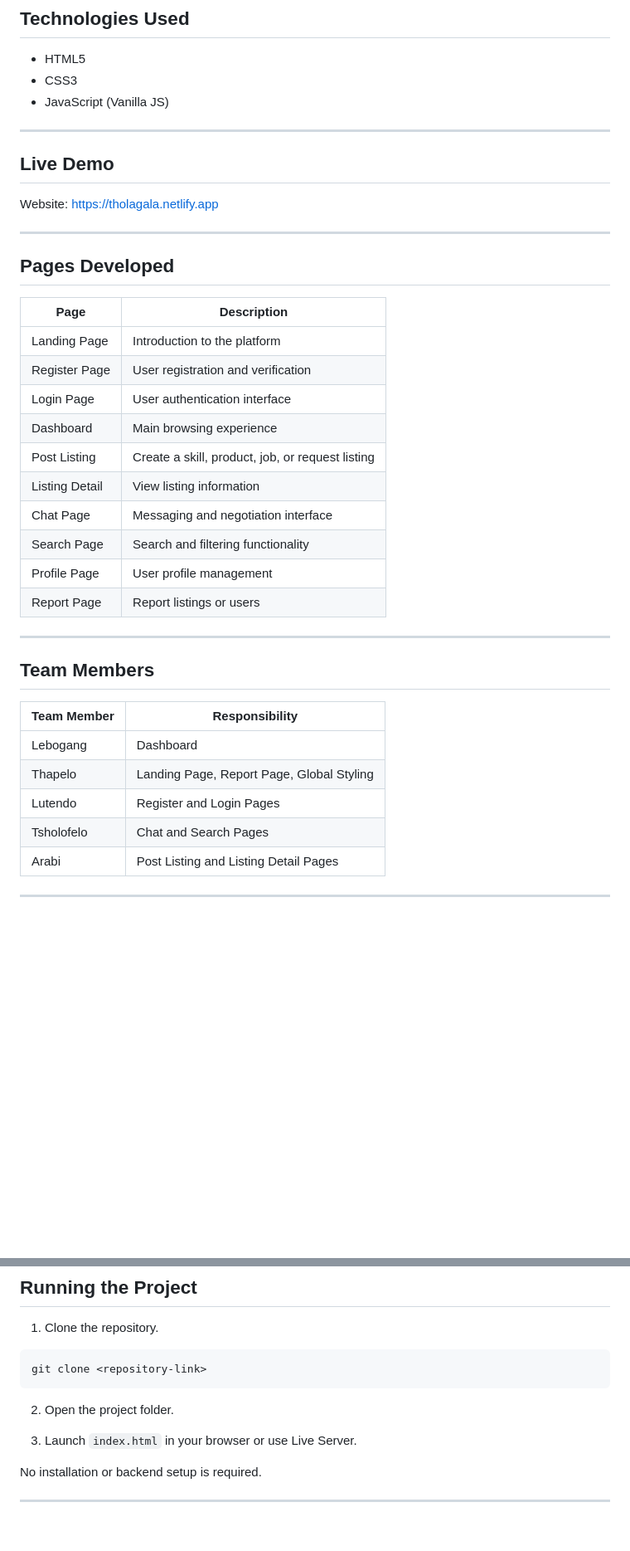
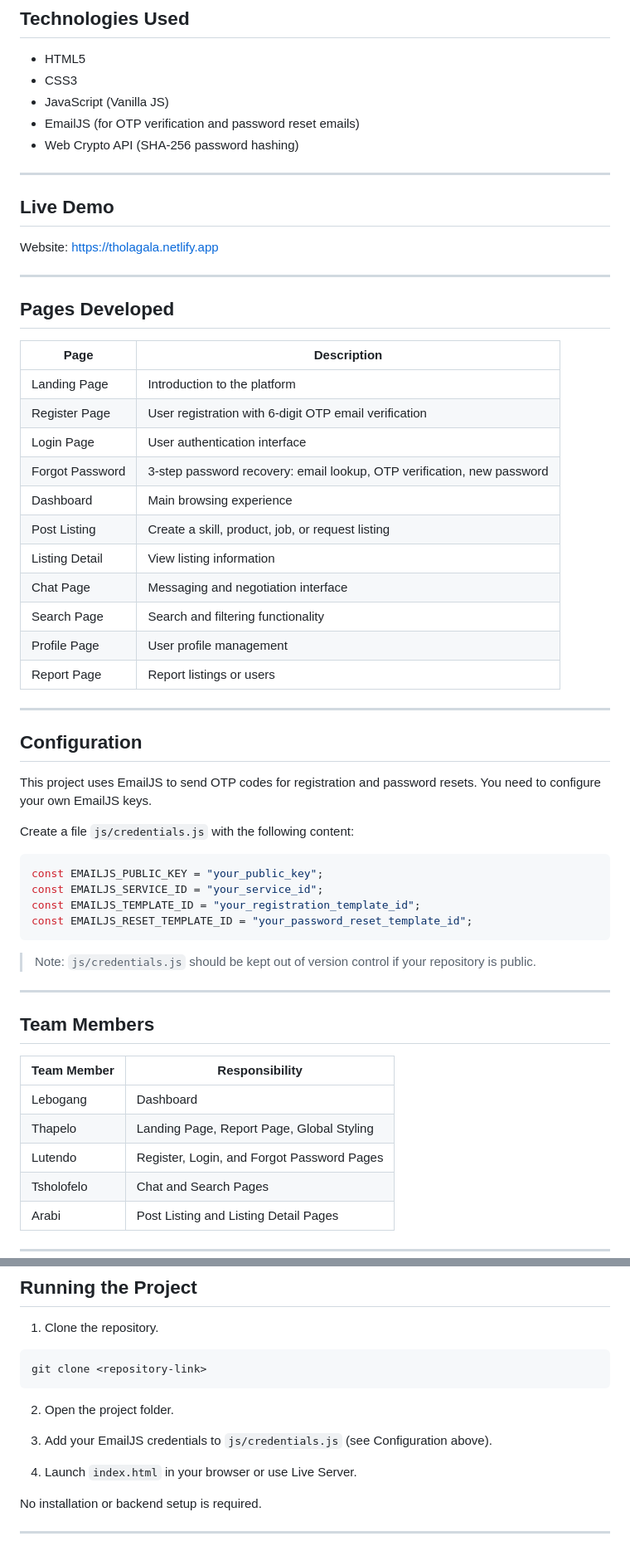
Before and after one commit to LebogangM1403/THOLA, a Markdown page: README.md, 2 parts joined by grey strips. Shown at 83% size. Rendered like a GitHub page; blank space fills up the shorter version.

````diff
--- a/README.md
+++ b/README.md
@@ -28,6 +28,8 @@ The project demonstrates:
 * HTML5
 * CSS3
 * JavaScript (Vanilla JS)
+* EmailJS (for OTP verification and password reset emails)
+* Web Crypto API (SHA-256 password hashing)
 
 ---
 
@@ -39,18 +41,36 @@ Website: https://tholagala.netlify.app
 
 ## Pages Developed
 
-| Page           | Description                                      |
-| -------------- | ------------------------------------------------ |
-| Landing Page   | Introduction to the platform                     |
-| Register Page  | User registration and verification               |
-| Login Page     | User authentication interface                    |
-| Dashboard      | Main browsing experience                         |
-| Post Listing   | Create a skill, product, job, or request listing |
-| Listing Detail | View listing information                         |
-| Chat Page      | Messaging and negotiation interface              |
-| Search Page    | Search and filtering functionality               |
-| Profile Page   | User profile management                          |
-| Report Page    | Report listings or users                         |
+| Page            | Description                                                                       |
+| --------------- | --------------------------------------------------------------------------------- |
+| Landing Page    | Introduction to the platform                                                      |
+| Register Page   | User registration with 6-digit OTP email verification                            |
+| Login Page      | User authentication interface                                                     |
+| Forgot Password | 3-step password recovery: email lookup, OTP verification, new password            |
+| Dashboard       | Main browsing experience                                                          |
+| Post Listing    | Create a skill, product, job, or request listing                                  |
+| Listing Detail  | View listing information                                                          |
+| Chat Page       | Messaging and negotiation interface                                               |
+| Search Page     | Search and filtering functionality                                                |
+| Profile Page    | User profile management                                                           |
+| Report Page     | Report listings or users                                                          |
+
+---
+
+## Configuration
+
+This project uses EmailJS to send OTP codes for registration and password resets. You need to configure your own EmailJS keys.
+
+Create a file `js/credentials.js` with the following content:
+
+```javascript
+const EMAILJS_PUBLIC_KEY = "your_public_key";
+const EMAILJS_SERVICE_ID = "your_service_id";
+const EMAILJS_TEMPLATE_ID = "your_registration_template_id";
+const EMAILJS_RESET_TEMPLATE_ID = "your_password_reset_template_id";
+```
+
+> Note: `js/credentials.js` should be kept out of version control if your repository is public.
 
 ---
 
@@ -60,7 +80,7 @@ Website: https://tholagala.netlify.app
 | ----------- | ----------------------------------------- |
 | Lebogang    | Dashboard                                 |
 | Thapelo     | Landing Page, Report Page, Global Styling |
-| Lutendo     | Register and Login Pages                  |
+| Lutendo     | Register, Login, and Forgot Password Pages |
 | Tsholofelo  | Chat and Search Pages                     |
 | Arabi       | Post Listing and Listing Detail Pages     |
 
@@ -89,7 +109,9 @@ git clone <repository-link>
 
 2. Open the project folder.
 
-3. Launch `index.html` in your browser or use Live Server.
+3. Add your EmailJS credentials to `js/credentials.js` (see Configuration above).
+
+4. Launch `index.html` in your browser or use Live Server.
 
 No installation or backend setup is required.
 
````
